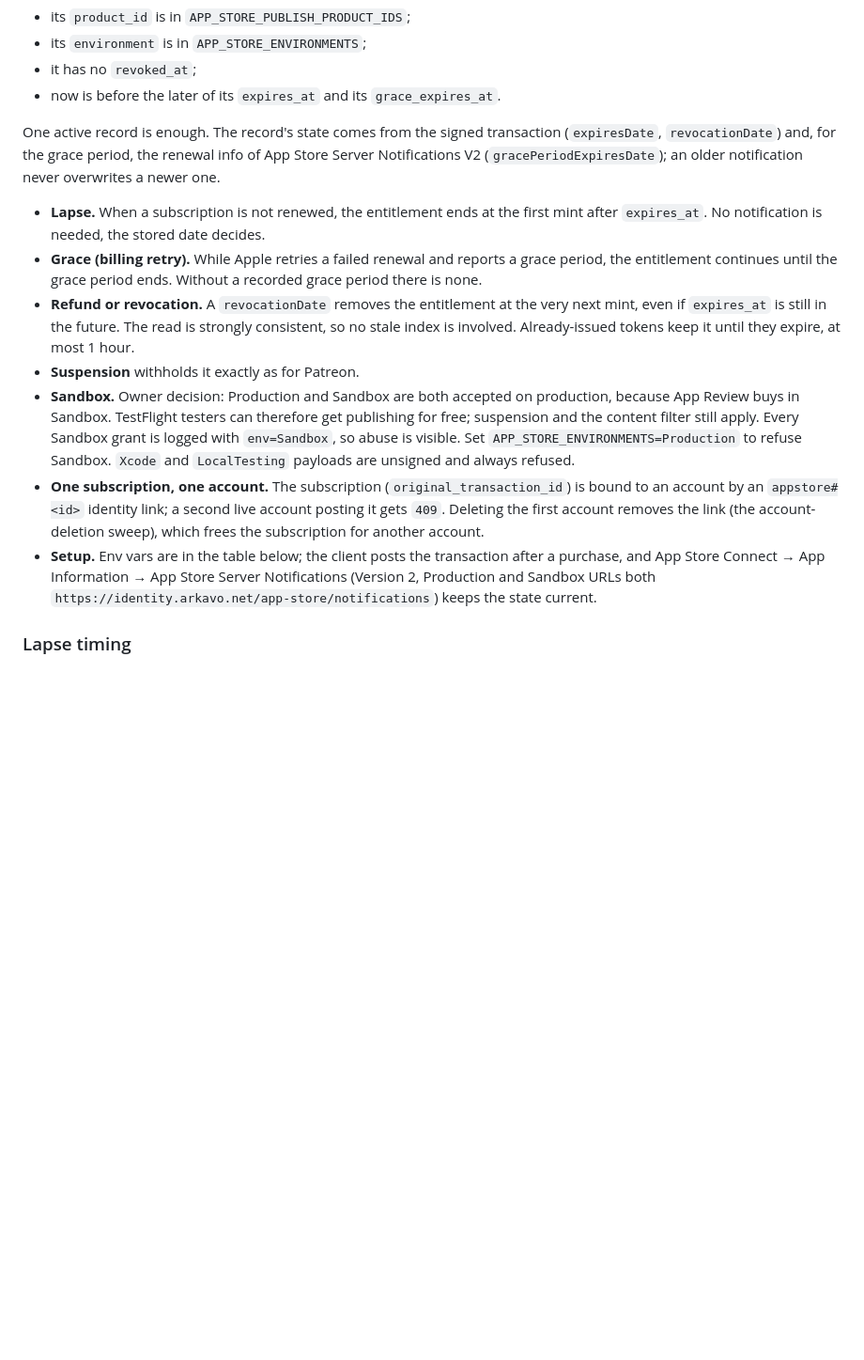
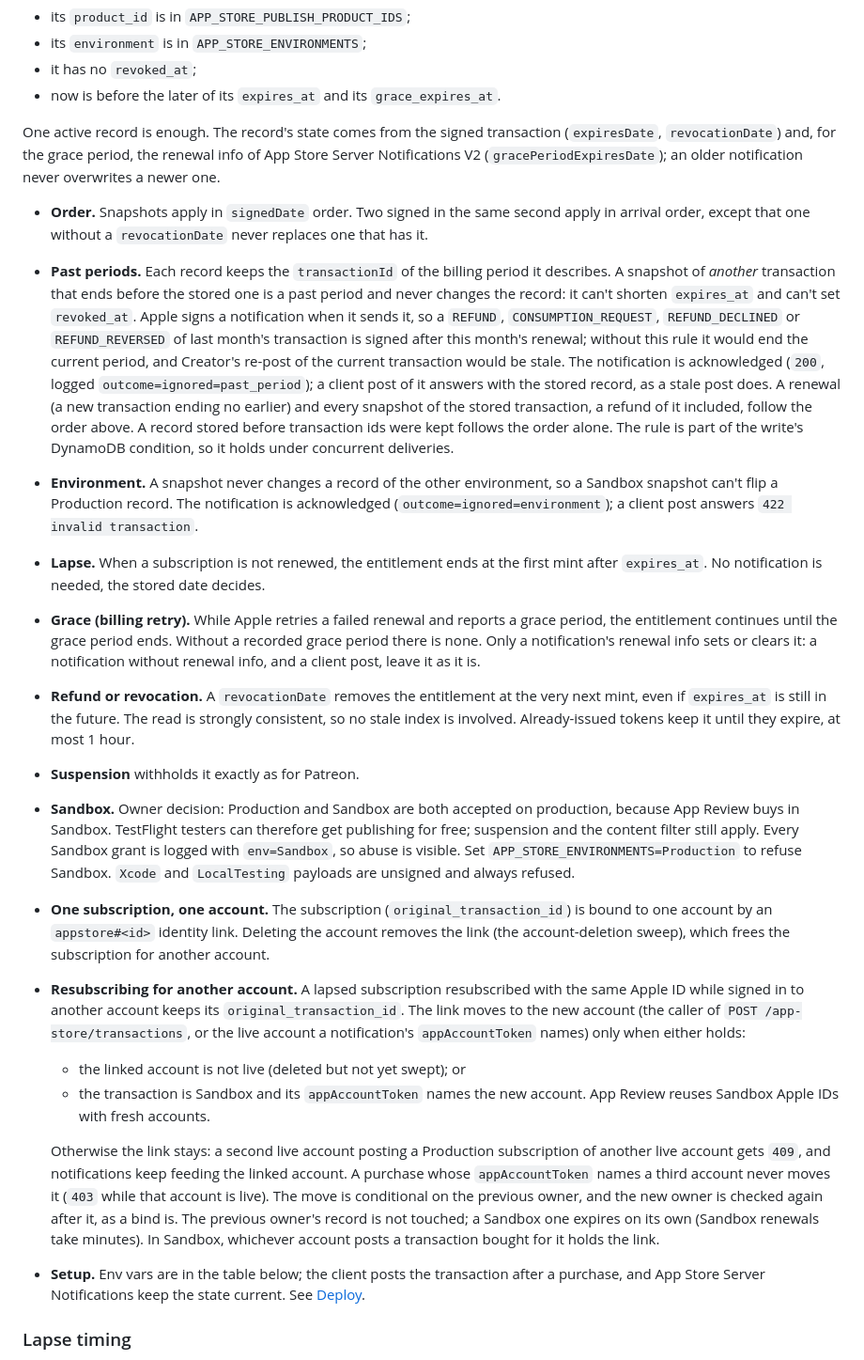
Before and after one commit to arkavo-org/authnz-rs, a Markdown page: docs/creator-publishing-entitlement.md, the part around one of its changes. Shown at 94% size. GitHub-like rendering; blank space fills up the shorter version.

```diff
--- a/docs/creator-publishing-entitlement.md
+++ b/docs/creator-publishing-entitlement.md
@@ -88,12 +88,37 @@ transaction (`expiresDate`, `revocationDate`) and, for the grace period, the
 renewal info of App Store Server Notifications V2 (`gracePeriodExpiresDate`);
 an older notification never overwrites a newer one.
 
+- **Order.** Snapshots apply in `signedDate` order. Two signed in the same
+  second apply in arrival order, except that one without a `revocationDate`
+  never replaces one that has it.
+- **Past periods.** Each record keeps the `transactionId` of the billing
+  period it describes. A snapshot of *another* transaction that ends before
+  the stored one is a past period and never changes the record: it can't
+  shorten `expires_at` and can't set `revoked_at`. Apple signs a
+  notification when it sends it, so a `REFUND`, `CONSUMPTION_REQUEST`,
+  `REFUND_DECLINED` or `REFUND_REVERSED` of last month's transaction is
+  signed after this month's renewal; without this rule it would end the
+  current period, and Creator's re-post of the current transaction would be
+  stale. The notification is acknowledged (`200`, logged
+  `outcome=ignored=past_period`); a client post of it answers with the
+  stored record, as a stale post does. A renewal (a new transaction ending no
+  earlier) and every snapshot of the stored transaction, a refund of it
+  included, follow the order above. A record stored before transaction ids
+  were kept follows the order alone. The rule is part of the write's
+  DynamoDB condition, so it holds under concurrent deliveries.
+- **Environment.** A snapshot never changes a record of the other
+  environment, so a Sandbox snapshot can't flip a Production record. The
+  notification is acknowledged (`outcome=ignored=environment`); a client post
+  answers `422 invalid transaction`.
+
 - **Lapse.** When a subscription is not renewed, the entitlement ends at the
   first mint after `expires_at`. No notification is needed, the stored date
   decides.
 - **Grace (billing retry).** While Apple retries a failed renewal and reports
   a grace period, the entitlement continues until the grace period ends.
-  Without a recorded grace period there is none.
+  Without a recorded grace period there is none. Only a notification's
+  renewal info sets or clears it: a notification without renewal info, and a
+  client post, leave it as it is.
 - **Refund or revocation.** A `revocationDate` removes the entitlement at the
   very next mint, even if `expires_at` is still in the future. The read is
   strongly consistent, so no stale index is involved. Already-issued tokens
@@ -106,15 +131,29 @@ an older notification never overwrites a newer one.
   visible. Set `APP_STORE_ENVIRONMENTS=Production` to refuse Sandbox. `Xcode`
   and `LocalTesting` payloads are unsigned and always refused.
 - **One subscription, one account.** The subscription
-  (`original_transaction_id`) is bound to an account by an `appstore#<id>`
-  identity link; a second live account posting it gets `409`. Deleting the
-  first account removes the link (the account-deletion sweep), which frees the
-  subscription for another account.
+  (`original_transaction_id`) is bound to one account by an `appstore#<id>`
+  identity link. Deleting the account removes the link (the account-deletion
+  sweep), which frees the subscription for another account.
+- **Resubscribing for another account.** A lapsed subscription resubscribed
+  with the same Apple ID while signed in to another account keeps its
+  `original_transaction_id`. The link moves to the new account (the caller
+  of `POST /app-store/transactions`, or the live account a notification's
+  `appAccountToken` names) only when either holds:
+  - the linked account is not live (deleted but not yet swept); or
+  - the transaction is Sandbox and its `appAccountToken` names the new
+    account. App Review reuses Sandbox Apple IDs with fresh accounts.
+
+  Otherwise the link stays: a second live account posting a Production
+  subscription of another live account gets `409`, and notifications keep
+  feeding the linked account. A purchase whose `appAccountToken` names a
+  third account never moves it (`403` while that account is live). The move
+  is conditional on the previous owner, and the new owner is checked again
+  after it, as a bind is. The previous owner's record is not touched; a
+  Sandbox one expires on its own (Sandbox renewals take minutes). In Sandbox,
+  whichever account posts a transaction bought for it holds the link.
 - **Setup.** Env vars are in the table below; the client posts the
-  transaction after a purchase, and App Store Connect → App Information → App
-  Store Server Notifications (Version 2, Production and Sandbox URLs both
-  `https://identity.arkavo.net/app-store/notifications`) keeps the state
-  current.
+  transaction after a purchase, and App Store Server Notifications keep the
+  state current. See [Deploy](#deploy).
 
 ### Lapse timing
 
```
Also changed, not shown: other parts of docs/creator-publishing-entitlement.md (+41 -9 lines), README.md (+1 -1 lines).
